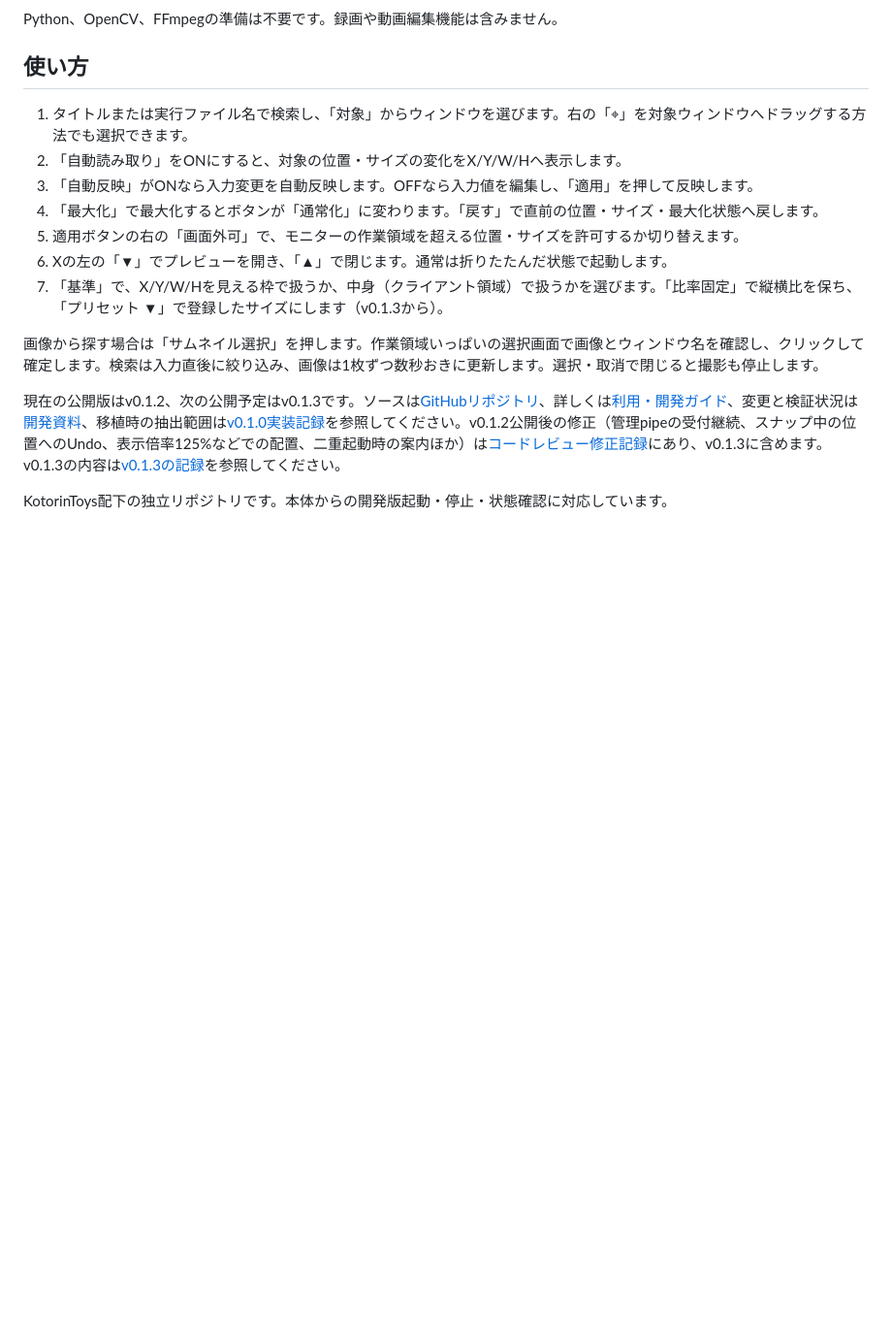
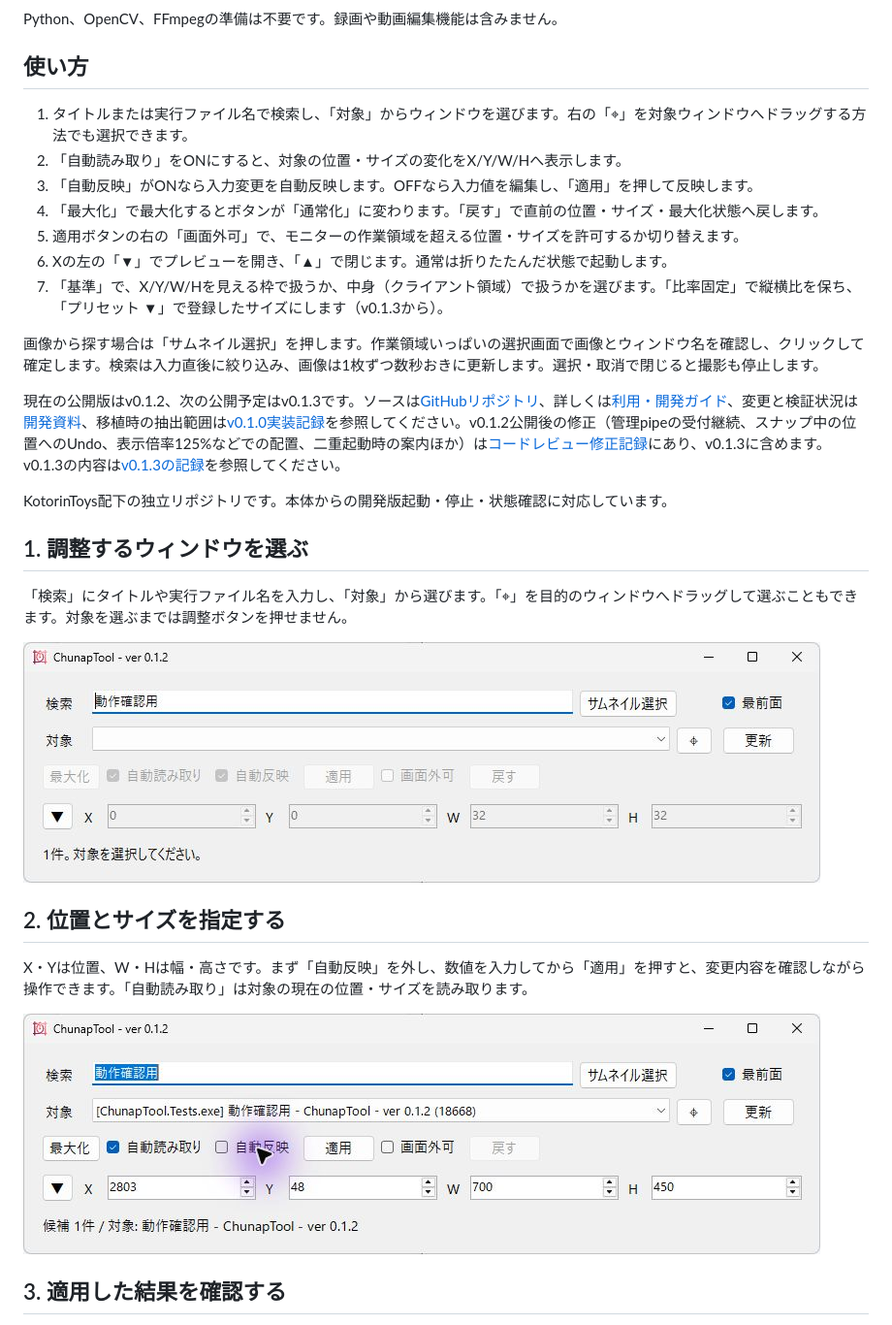
Before and after one commit to KotorinChunChun/ChunapTool, a Markdown page: README.md, the part around one of its changes. Shown at 97% size. Drawn GitHub-style; pictures changed too: docs/images/readme/01-main.png (added), docs/images/readme/02-settings.png (added); blank space fills up the shorter version.

```diff
--- a/README.md
+++ b/README.md
@@ -35,3 +35,17 @@ Python、OpenCV、FFmpegの準備は不要です。録画や動画編集機能
 
 KotorinToys配下の独立リポジトリです。本体からの開発版起動・停止・状態確認に対応しています。
 
+## 1. 調整するウィンドウを選ぶ
+
+「検索」にタイトルや実行ファイル名を入力し、「対象」から選びます。「⌖」を目的のウィンドウへドラッグして選ぶこともできます。対象を選ぶまでは調整ボタンを押せません。
+
+![検索で対象を絞り込んだ起動画面](docs/images/readme/01-main.png)
+
+## 2. 位置とサイズを指定する
+
+X・Yは位置、W・Hは幅・高さです。まず「自動反映」を外し、数値を入力してから「適用」を押すと、変更内容を確認しながら操作できます。「自動読み取り」は対象の現在の位置・サイズを読み取ります。
+
+![自動反映を外して幅700・高さ450を指定](docs/images/readme/02-settings.png)
+
+## 3. 適用した結果を確認する
+
```
Also changed, not shown: other parts of README.md (+32 -0 lines), docs/images/readme/03-apply.png (added), docs/images/readme/04-undo.png (added), docs/images/readme/05-maximize.png (added).
